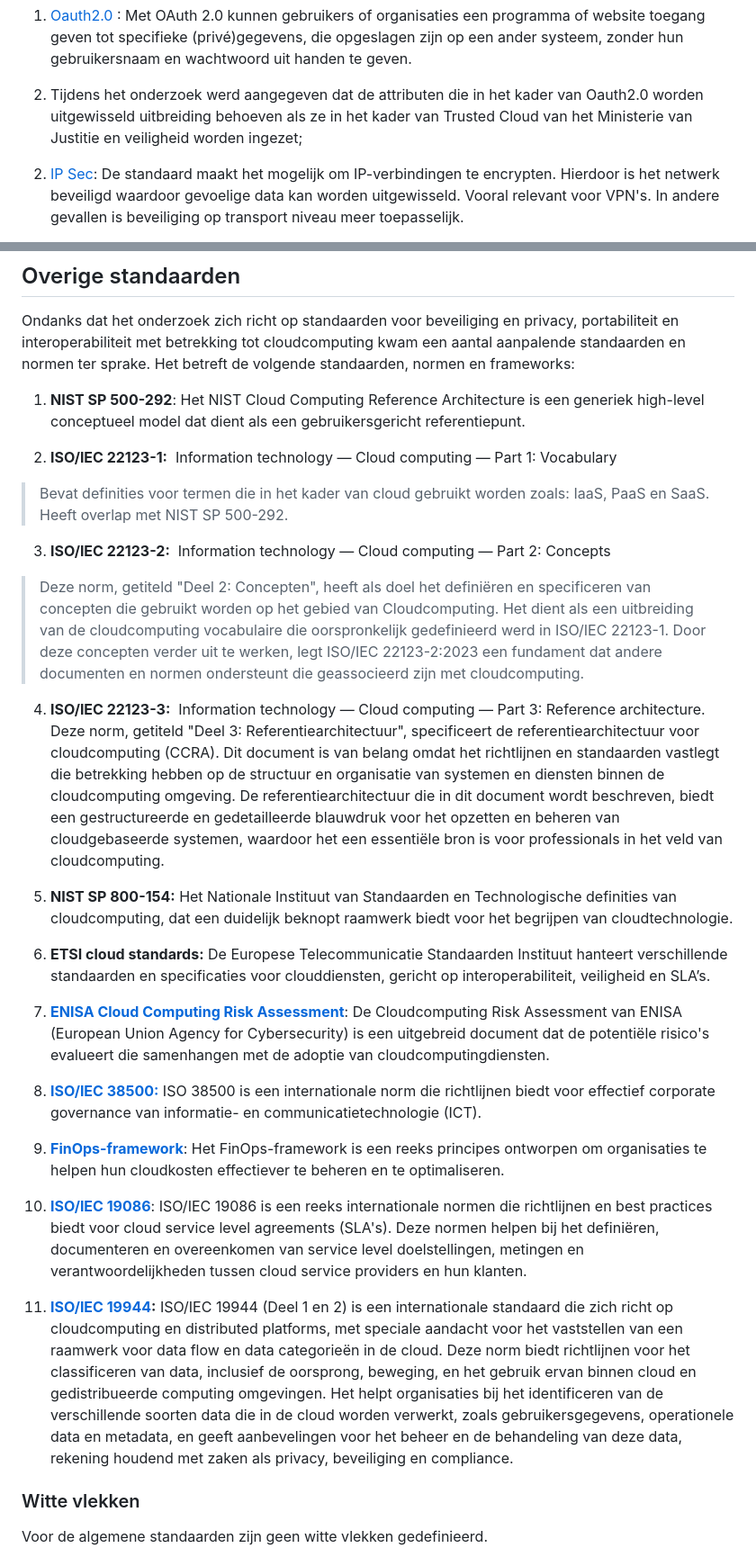
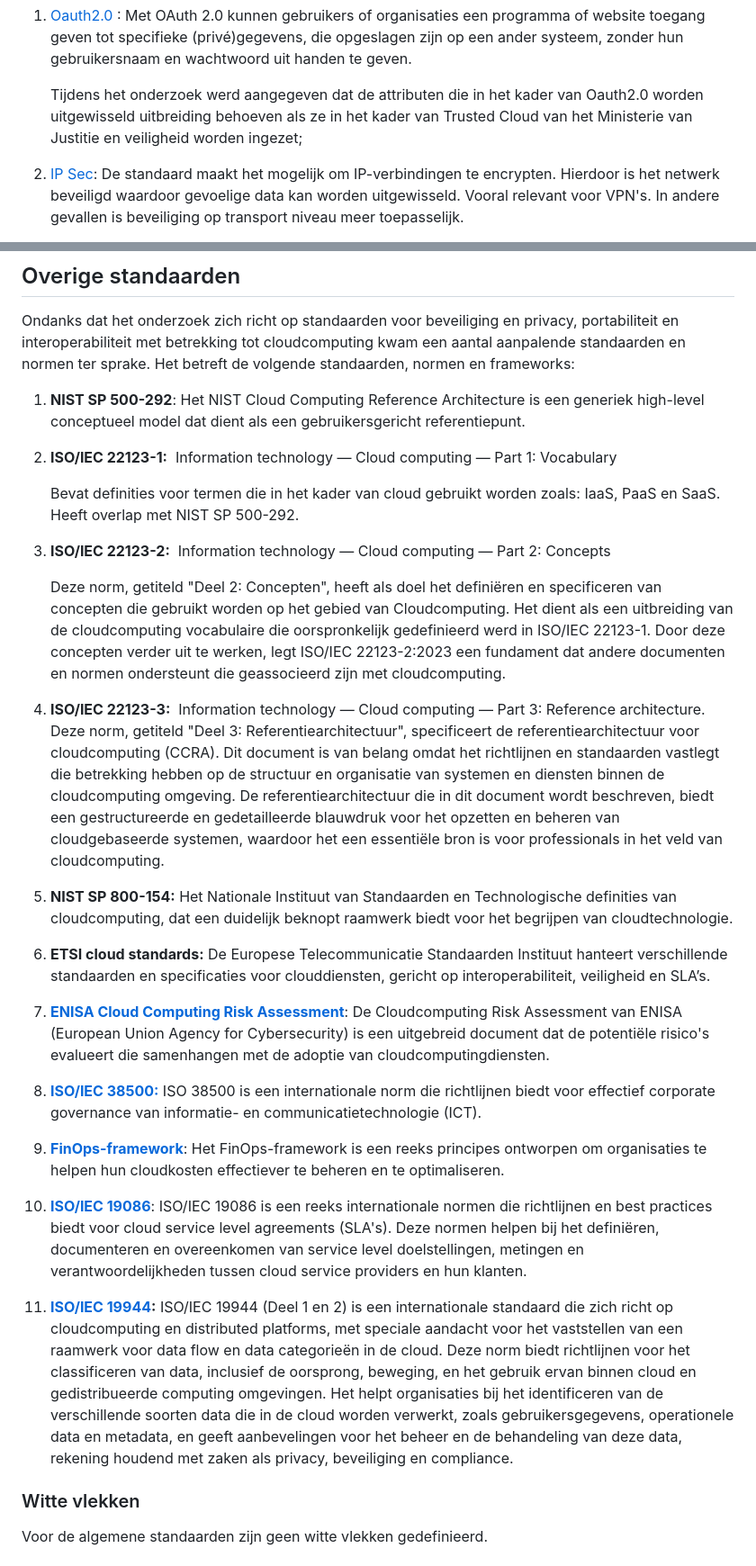
Before and after one commit to brienen/onderzoek-cloudstandaarden, a Markdown page: rapport_3.md, 2 parts joined by grey strips. Shown: that part at 90% size. GitHub-like rendering.

```diff
--- a/rapport_3.md
+++ b/rapport_3.md
@@ -67,11 +67,7 @@ De beveiligings- en privacystandaarden bouwen voor een groot deel voort op de be
 
 1.  [Oauth2.0](https://www.forumstandaardisatie.nl/open-standaarden/oauth) : Met OAuth 2.0 kunnen gebruikers of organisaties een programma of website toegang geven tot specifieke (privé)gegevens, die opgeslagen zijn op een ander systeem, zonder hun gebruikersnaam en wachtwoord uit handen te geven.
 
-<!-- -->
-
-2)  Tijdens het onderzoek werd aangegeven dat de attributen die in het kader van Oauth2.0 worden uitgewisseld uitbreiding behoeven als ze in het kader van Trusted Cloud van het Ministerie van Justitie en veiligheid worden ingezet;
-
-<!-- -->
+    Tijdens het onderzoek werd aangegeven dat de attributen die in het kader van Oauth2.0 worden uitgewisseld uitbreiding behoeven als ze in het kader van Trusted Cloud van het Ministerie van Justitie en veiligheid worden ingezet;
 
 2.  [IP Sec](https://www.forumstandaardisatie.nl/open-standaarden/ip-sec): De standaard maakt het mogelijk om IP-verbindingen te encrypten. Hierdoor is het netwerk beveiligd waardoor gevoelige data kan worden uitgewisseld. Vooral relevant voor VPN's. In andere gevallen is beveiliging op transport niveau meer toepasselijk.
 
@@ -244,31 +240,33 @@ Clouddiensten en met name de hyperscalers bieden allerlei makkelijk toegankelijk
 
 Ondanks dat het onderzoek zich richt op standaarden voor beveiliging en privacy, portabiliteit en interoperabiliteit met betrekking tot cloudcomputing kwam een aantal aanpalende standaarden en normen ter sprake. Het betreft de volgende standaarden, normen en frameworks:
 
-1.  **NIST SP 500-292**: Het NIST Cloud Computing Reference Architecture is een generiek high-level conceptueel model dat dient als een gebruikersgericht referentiepunt.
+1)  **NIST SP 500-292**: Het NIST Cloud Computing Reference Architecture is een generiek high-level conceptueel model dat dient als een gebruikersgericht referentiepunt.
 
-2.  **ISO/IEC 22123-1:**  Information technology — Cloud computing — Part 1: Vocabulary
+<!-- -->
 
-> Bevat definities voor termen die in het kader van cloud gebruikt worden zoals: IaaS, PaaS en SaaS. Heeft overlap met NIST SP 500-292.
+2)  **ISO/IEC 22123-1:**  Information technology — Cloud computing — Part 1: Vocabulary
 
-3.  **ISO/IEC 22123-2:**  Information technology — Cloud computing — Part 2: Concepts
+    Bevat definities voor termen die in het kader van cloud gebruikt worden zoals: IaaS, PaaS en SaaS. Heeft overlap met NIST SP 500-292.
 
-> Deze norm, getiteld "Deel 2: Concepten", heeft als doel het definiëren en specificeren van concepten die gebruikt worden op het gebied van Cloudcomputing. Het dient als een uitbreiding van de cloudcomputing vocabulaire die oorspronkelijk gedefinieerd werd in ISO/IEC 22123-1. Door deze concepten verder uit te werken, legt ISO/IEC 22123-2:2023 een fundament dat andere documenten en normen ondersteunt die geassocieerd zijn met cloudcomputing.
+3)  **ISO/IEC 22123-2:**  Information technology — Cloud computing — Part 2: Concepts
 
-4.  **ISO/IEC 22123-3:**  Information technology — Cloud computing — Part 3: Reference architecture. Deze norm, getiteld "Deel 3: Referentiearchitectuur", specificeert de referentiearchitectuur voor cloudcomputing (CCRA). Dit document is van belang omdat het richtlijnen en standaarden vastlegt die betrekking hebben op de structuur en organisatie van systemen en diensten binnen de cloudcomputing omgeving. De referentiearchitectuur die in dit document wordt beschreven, biedt een gestructureerde en gedetailleerde blauwdruk voor het opzetten en beheren van cloudgebaseerde systemen, waardoor het een essentiële bron is voor professionals in het veld van cloudcomputing.
+    Deze norm, getiteld "Deel 2: Concepten", heeft als doel het definiëren en specificeren van concepten die gebruikt worden op het gebied van Cloudcomputing. Het dient als een uitbreiding van de cloudcomputing vocabulaire die oorspronkelijk gedefinieerd werd in ISO/IEC 22123-1. Door deze concepten verder uit te werken, legt ISO/IEC 22123-2:2023 een fundament dat andere documenten en normen ondersteunt die geassocieerd zijn met cloudcomputing.
 
-5.  **NIST SP 800-154:** Het Nationale Instituut van Standaarden en Technologische definities van cloudcomputing, dat een duidelijk beknopt raamwerk biedt voor het begrijpen van cloudtechnologie.
+4)  **ISO/IEC 22123-3:**  Information technology — Cloud computing — Part 3: Reference architecture. Deze norm, getiteld "Deel 3: Referentiearchitectuur", specificeert de referentiearchitectuur voor cloudcomputing (CCRA). Dit document is van belang omdat het richtlijnen en standaarden vastlegt die betrekking hebben op de structuur en organisatie van systemen en diensten binnen de cloudcomputing omgeving. De referentiearchitectuur die in dit document wordt beschreven, biedt een gestructureerde en gedetailleerde blauwdruk voor het opzetten en beheren van cloudgebaseerde systemen, waardoor het een essentiële bron is voor professionals in het veld van cloudcomputing.
 
-6.  **ETSI cloud standards:** De Europese Telecommunicatie Standaarden Instituut hanteert verschillende standaarden en specificaties voor clouddiensten, gericht op interoperabiliteit, veiligheid en SLA’s.
+5)  **NIST SP 800-154:** Het Nationale Instituut van Standaarden en Technologische definities van cloudcomputing, dat een duidelijk beknopt raamwerk biedt voor het begrijpen van cloudtechnologie.
 
-7.  [**ENISA Cloud Computing Risk Assessment**](https://www.enisa.europa.eu/publications/cloud-computing-risk-assessment): De Cloudcomputing Risk Assessment van ENISA (European Union Agency for Cybersecurity) is een uitgebreid document dat de potentiële risico's evalueert die samenhangen met de adoptie van cloudcomputingdiensten.
+6)  **ETSI cloud standards:** De Europese Telecommunicatie Standaarden Instituut hanteert verschillende standaarden en specificaties voor clouddiensten, gericht op interoperabiliteit, veiligheid en SLA’s.
 
-8.  **[ISO/IEC 38500:](https://www.iso.org/standard/62816.html)** ISO 38500 is een internationale norm die richtlijnen biedt voor effectief corporate governance van informatie- en communicatietechnologie (ICT).
+7)  [**ENISA Cloud Computing Risk Assessment**](https://www.enisa.europa.eu/publications/cloud-computing-risk-assessment): De Cloudcomputing Risk Assessment van ENISA (European Union Agency for Cybersecurity) is een uitgebreid document dat de potentiële risico's evalueert die samenhangen met de adoptie van cloudcomputingdiensten.
 
-9.  [**FinOps-framework**](https://www.finops.org/framework/): Het FinOps-framework is een reeks principes ontworpen om organisaties te helpen hun cloudkosten effectiever te beheren en te optimaliseren.
+8)  **[ISO/IEC 38500:](https://www.iso.org/standard/62816.html)** ISO 38500 is een internationale norm die richtlijnen biedt voor effectief corporate governance van informatie- en communicatietechnologie (ICT).
 
-10. [**ISO/IEC 19086**](https://www.iso.org/standard/67545.html): ISO/IEC 19086 is een reeks internationale normen die richtlijnen en best practices biedt voor cloud service level agreements (SLA's). Deze normen helpen bij het definiëren, documenteren en overeenkomen van service level doelstellingen, metingen en verantwoordelijkheden tussen cloud service providers en hun klanten.
+9)  [**FinOps-framework**](https://www.finops.org/framework/): Het FinOps-framework is een reeks principes ontworpen om organisaties te helpen hun cloudkosten effectiever te beheren en te optimaliseren.
 
-11. **[ISO/IEC 19944](https://www.google.com/url?sa=t&rct=j&q=&esrc=s&source=web&cd=&cad=rja&uact=8&ved=2ahUKEwi4toPH6fCCAxVuV6QEHRpCDjUQFnoECA4QAQ&url=https%3A%2F%2Fwww.iso.org%2Fstandard%2F66674.html&usg=AOvVaw1waD80Lvzt0_QfZ5qeeWEd&opi=89978449):** ISO/IEC 19944 (Deel 1 en 2) is een internationale standaard die zich richt op cloudcomputing en distributed platforms, met speciale aandacht voor het vaststellen van een raamwerk voor data flow en data categorieën in de cloud. Deze norm biedt richtlijnen voor het classificeren van data, inclusief de oorsprong, beweging, en het gebruik ervan binnen cloud en gedistribueerde computing omgevingen. Het helpt organisaties bij het identificeren van de verschillende soorten data die in de cloud worden verwerkt, zoals gebruikersgegevens, operationele data en metadata, en geeft aanbevelingen voor het beheer en de behandeling van deze data, rekening houdend met zaken als privacy, beveiliging en compliance.
+10) [**ISO/IEC 19086**](https://www.iso.org/standard/67545.html): ISO/IEC 19086 is een reeks internationale normen die richtlijnen en best practices biedt voor cloud service level agreements (SLA's). Deze normen helpen bij het definiëren, documenteren en overeenkomen van service level doelstellingen, metingen en verantwoordelijkheden tussen cloud service providers en hun klanten.
+
+11) **[ISO/IEC 19944](https://www.google.com/url?sa=t&rct=j&q=&esrc=s&source=web&cd=&cad=rja&uact=8&ved=2ahUKEwi4toPH6fCCAxVuV6QEHRpCDjUQFnoECA4QAQ&url=https%3A%2F%2Fwww.iso.org%2Fstandard%2F66674.html&usg=AOvVaw1waD80Lvzt0_QfZ5qeeWEd&opi=89978449):** ISO/IEC 19944 (Deel 1 en 2) is een internationale standaard die zich richt op cloudcomputing en distributed platforms, met speciale aandacht voor het vaststellen van een raamwerk voor data flow en data categorieën in de cloud. Deze norm biedt richtlijnen voor het classificeren van data, inclusief de oorsprong, beweging, en het gebruik ervan binnen cloud en gedistribueerde computing omgevingen. Het helpt organisaties bij het identificeren van de verschillende soorten data die in de cloud worden verwerkt, zoals gebruikersgegevens, operationele data en metadata, en geeft aanbevelingen voor het beheer en de behandeling van deze data, rekening houdend met zaken als privacy, beveiliging en compliance.
 
 ### Witte vlekken
 
```
Also changed, not shown: rapport_10.md (+9 -11 lines).
